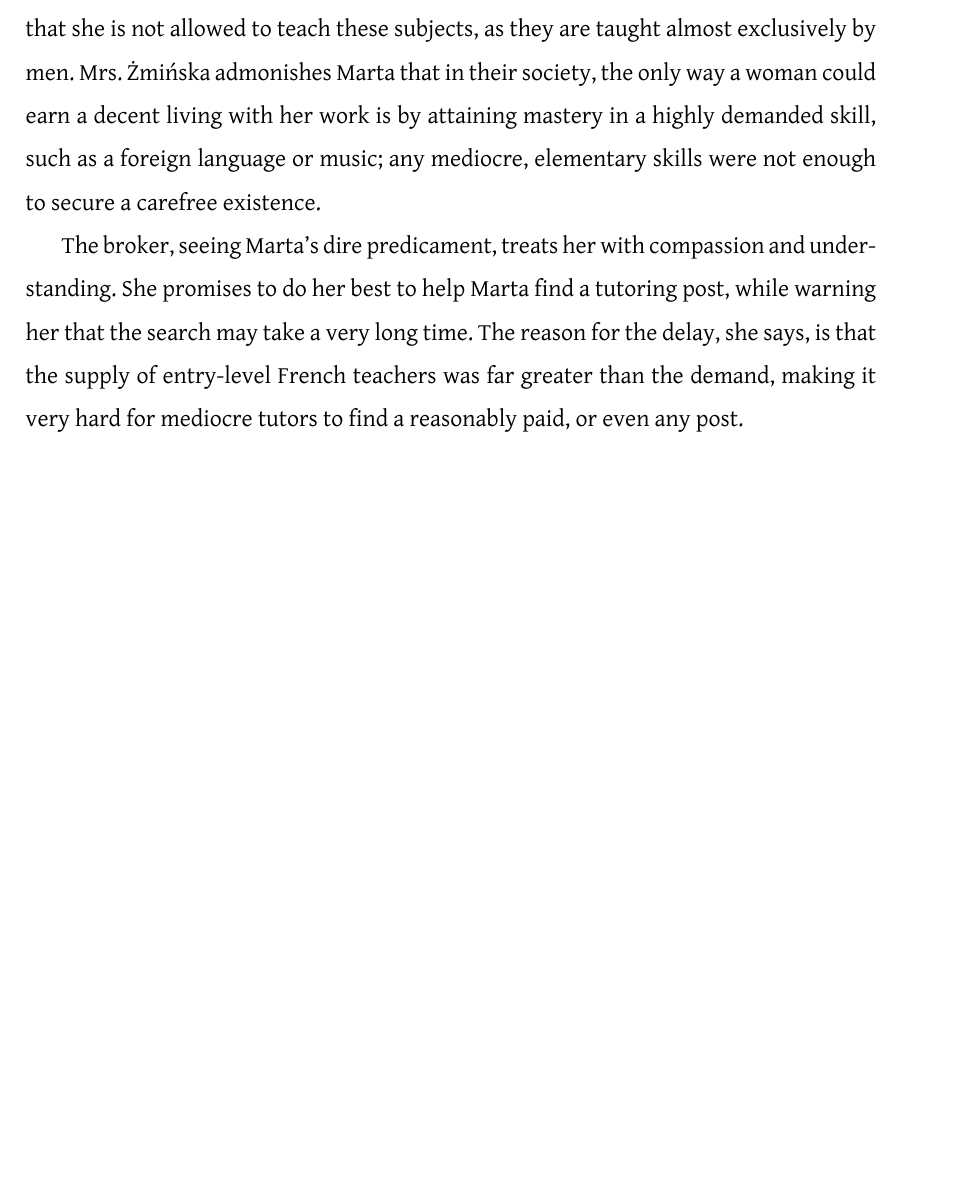
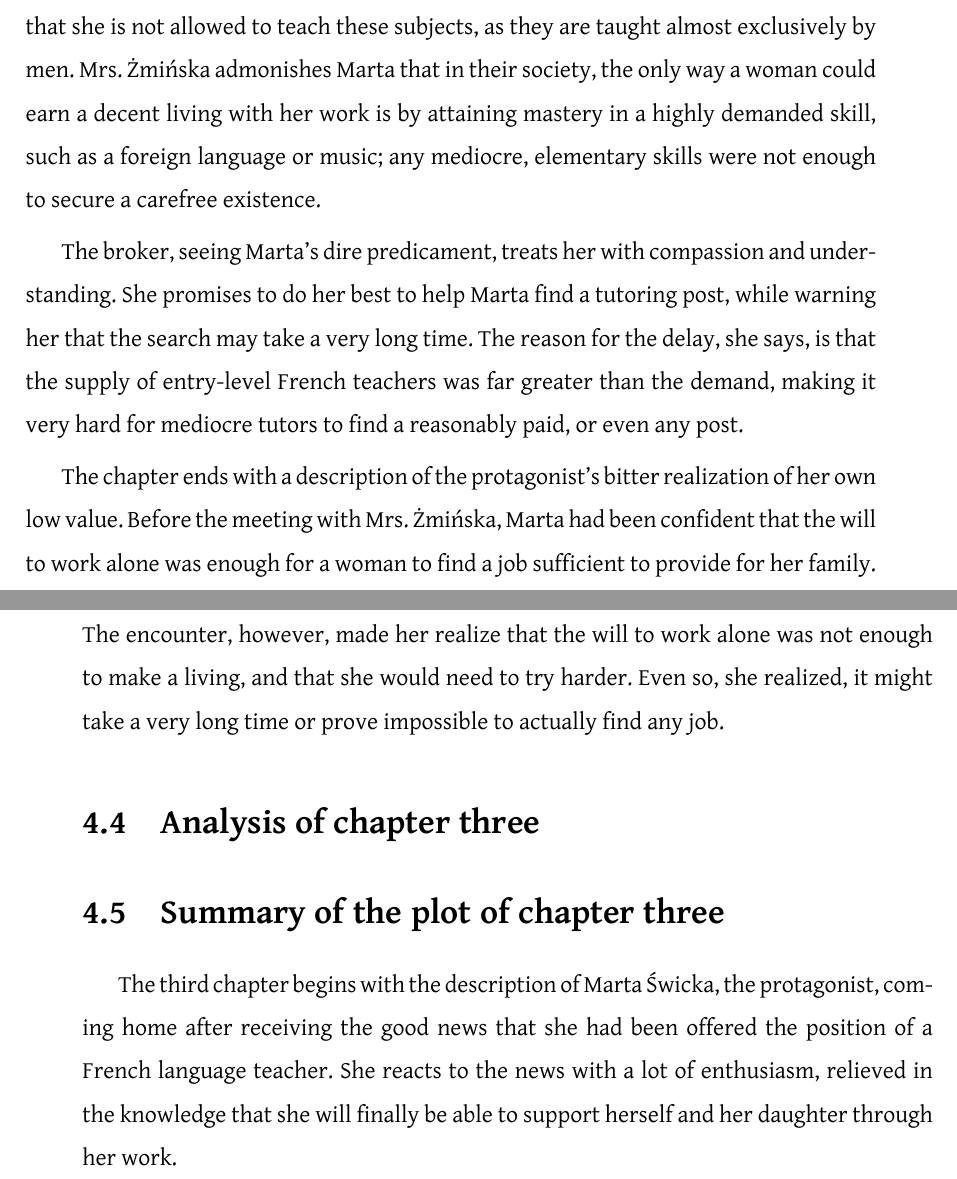
Before and after one commit to moroz/thesis, a LaTeX thesis (main.tex, which reads 4b.tex, 4c.tex): part of page 30 of 34 before the commit and two parts of pages 30 and 31 of 36 after it, the two joined at a grey line, cut so that both start at the same text, the shorter picture padded with empty space. Compiled offline with XeLaTeX.

Commit message:
Stub description of chapter three

```diff
--- a/4b.tex
+++ b/4b.tex
@@ -25,3 +26,8 @@ Mrs.\ Żmińska admonishes Marta that in their society, the only way a woman cou
 The broker, seeing Marta's dire predicament, treats her with compassion and understanding.
 She promises to do her best to help Marta find a tutoring post, while warning her that the search may take a very long time.
 The reason for the delay, she says, is that the supply of entry-level French teachers was far greater than the demand, making it very hard for mediocre tutors to find a reasonably paid, or even any post.
+
+The chapter ends with a description of the protagonist's bitter realization of her own low value.
+Before the meeting with Mrs.\ Żmińska, Marta had been confident that the will to work alone was enough for a woman to find a job sufficient to provide for her family.
+The encounter, however, made her realize that the will to work alone was not enough to make a living, and that she would need to try harder.
+Even so, she realized, it might take a very long time or prove impossible to actually find any job.
--- /dev/null
+++ b/4c.tex
@@ -0,0 +1,5 @@
+\section{Analysis of chapter three}
+\section{Summary of the plot of chapter three}
+
+The third chapter begins with the description of Marta Świcka, the protagonist, coming home after receiving the good news that she had been offered the position of a French language teacher.
+She reacts to the news with a lot of enthusiasm, relieved in the knowledge that she will finally be able to support herself and her daughter through her work.
```
Also changed, not shown: chapter_four.tex (+1 -0 lines), 4b.tex (3 more changed lines).
